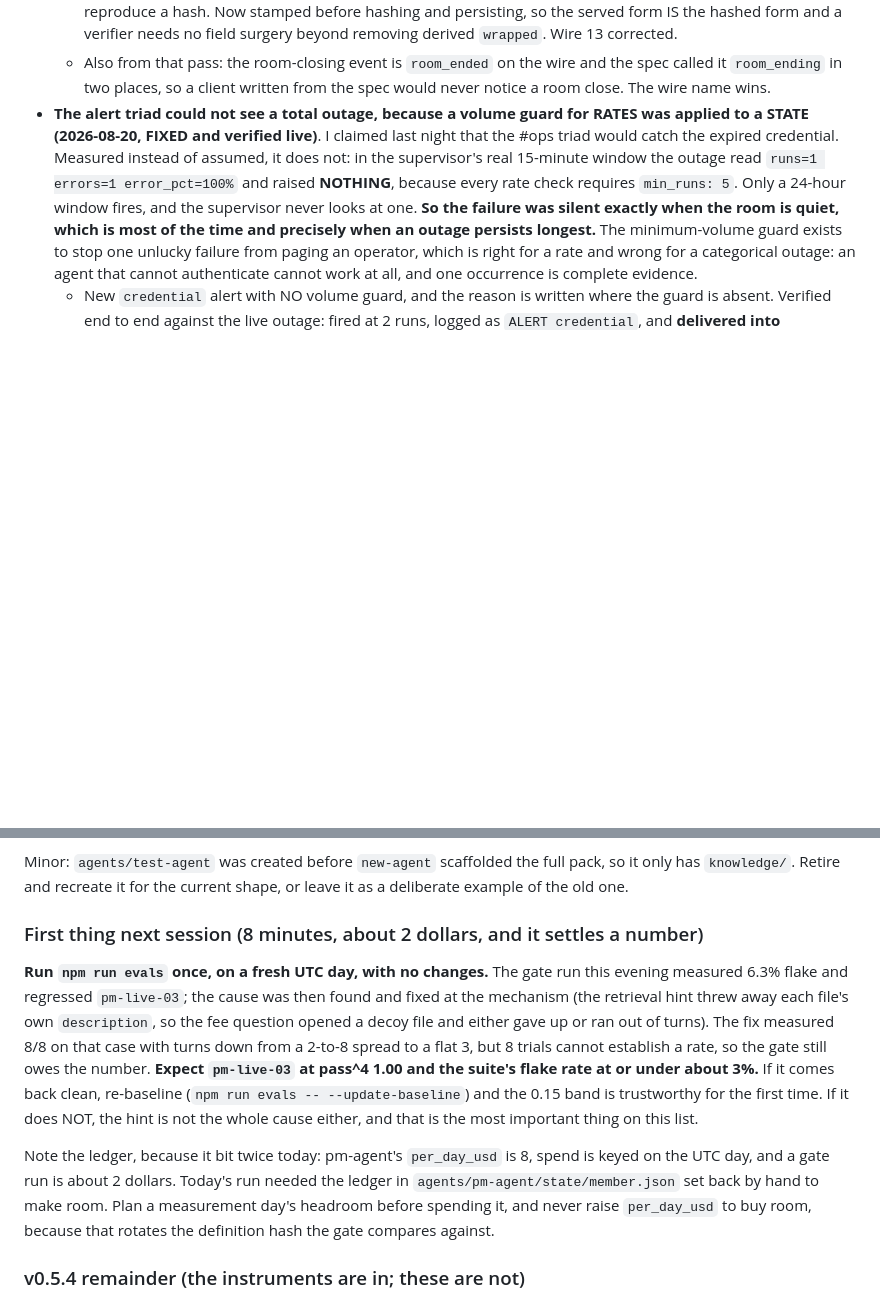
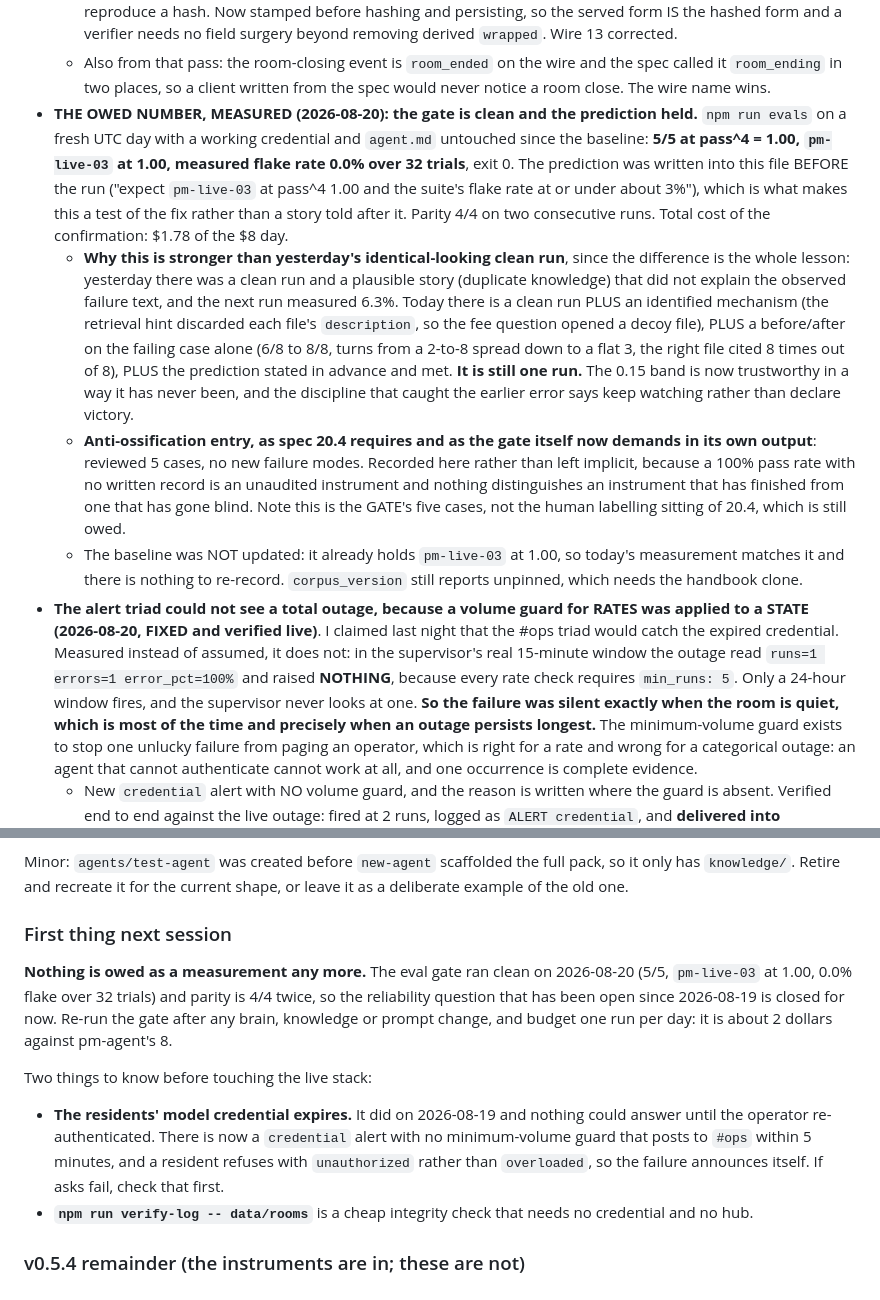
Before and after one commit to pbeneteau/RFA, a Markdown page: STATUS.md, 2 parts joined by grey strips. Rendered like a GitHub page; blank space fills up the shorter version.

Commit message:
The owed number: gate clean at 0.0% flake, and the prediction held
npm run evals on a fresh UTC day with a working credential and agent.md untouched
since the baseline: 5/5 at pass^4 = 1.00, pm-live-03 at 1.00, measured flake rate
0.0% over 32 trials, exit 0. Parity 4/4 on two consecutive runs. $1.78 of the day.

The prediction was written into STATUS before the run ("expect pm-live-03 at pass^4
1.00 and the suite's flake rate at or under about 3%"), which is what makes this a
test of the fix rather than a story told after it.

Why this is stronger than yesterday's identical-looking clean run, since the
difference is the entire lesson. Yesterday: a clean run plus a plausible story
(duplicate knowledge) that did not explain the observed failure text, and the next
run measured 6.3%. Today: a clean run PLUS an identified mechanism (the retrieval
hint discarded each file's description, so the fee question opened a decoy file),
PLUS a before/after on the failing case alone (6/8 to 8/8, turns from a 2-to-8
spread down to a flat 3, right file cited 8 of 8), PLUS the prediction stated in
advance and met. It is still one run, and the discipline that caught the earlier
error says keep watching rather than declare victory.

Anti-ossification entry, which spec 20.4 requires and which the gate now demands in
its own output: reviewed 5 cases, no new failure modes. A 100% pass rate with no
written record is an unaudited instrument, and nothing distinguishes an instrument
that has finished from one that has gone blind. This is the gate's five cases, not
the human labelling sitting of 20.4, which is still owed.

Baseline deliberately not updated: it already holds pm-live-03 at 1.00, so today's
measurement matches and there is nothing to re-record.

Co-Authored-By: Claude Opus 5 <noreply@anthropic.com>

```diff
--- a/STATUS.md
+++ b/STATUS.md
@@ -128,6 +128,10 @@ Room console: `http://localhost:8790/console#r_9a25e48c0e`. Observer = read-only
   - **The untrusted-data boundary escaped only the CLOSING tag.** A peer could put a forged OPENING header inside its own content, so a model reading the boundary saw a nested `<room-message origin="human">` it could not distinguish from the hub's own. Now both tags are escaped, verified live with an injection probe.
   - **An envelope's `seq` and `ts` were stamped AFTER the event was serialized**, so the bytes on disk carried `seq: 0` while the in-memory copy carried the real value. The same message read live and replayed after a restart disagreed, and an integrator reverse-engineering the hash chain had to know to zero both fields to reproduce a hash. Now stamped before hashing and persisting, so the served form IS the hashed form and a verifier needs no field surgery beyond removing derived `wrapped`. Wire 13 corrected.
   - Also from that pass: the room-closing event is `room_ended` on the wire and the spec called it `room_ending` in two places, so a client written from the spec would never notice a room close. The wire name wins.
+- **THE OWED NUMBER, MEASURED (2026-08-20): the gate is clean and the prediction held.** `npm run evals` on a fresh UTC day with a working credential and `agent.md` untouched since the baseline: **5/5 at pass^4 = 1.00, `pm-live-03` at 1.00, measured flake rate 0.0% over 32 trials**, exit 0. The prediction was written into this file BEFORE the run ("expect `pm-live-03` at pass^4 1.00 and the suite's flake rate at or under about 3%"), which is what makes this a test of the fix rather than a story told after it. Parity 4/4 on two consecutive runs. Total cost of the confirmation: $1.78 of the $8 day.
+  - **Why this is stronger than yesterday's identical-looking clean run**, since the difference is the whole lesson: yesterday there was a clean run and a plausible story (duplicate knowledge) that did not explain the observed failure text, and the next run measured 6.3%. Today there is a clean run PLUS an identified mechanism (the retrieval hint discarded each file's `description`, so the fee question opened a decoy file), PLUS a before/after on the failing case alone (6/8 to 8/8, turns from a 2-to-8 spread down to a flat 3, the right file cited 8 times out of 8), PLUS the prediction stated in advance and met. **It is still one run.** The 0.15 band is now trustworthy in a way it has never been, and the discipline that caught the earlier error says keep watching rather than declare victory.
+  - **Anti-ossification entry, as spec 20.4 requires and as the gate itself now demands in its own output**: reviewed 5 cases, no new failure modes. Recorded here rather than left implicit, because a 100% pass rate with no written record is an unaudited instrument and nothing distinguishes an instrument that has finished from one that has gone blind. Note this is the GATE's five cases, not the human labelling sitting of 20.4, which is still owed.
+  - The baseline was NOT updated: it already holds `pm-live-03` at 1.00, so today's measurement matches it and there is nothing to re-record. `corpus_version` still reports unpinned, which needs the handbook clone.
 - **The alert triad could not see a total outage, because a volume guard for RATES was applied to a STATE (2026-08-20, FIXED and verified live)**. I claimed last night that the #ops triad would catch the expired credential. Measured instead of assumed, it does not: in the supervisor's real 15-minute window the outage read `runs=1 errors=1 error_pct=100%` and raised **NOTHING**, because every rate check requires `min_runs: 5`. Only a 24-hour window fires, and the supervisor never looks at one. **So the failure was silent exactly when the room is quiet, which is most of the time and precisely when an outage persists longest.** The minimum-volume guard exists to stop one unlucky failure from paging an operator, which is right for a rate and wrong for a categorical outage: an agent that cannot authenticate cannot work at all, and one occurrence is complete evidence.
   - New `credential` alert with NO volume guard, and the reason is written where the guard is absent. Verified end to end against the live outage: fired at 2 runs, logged as `ALERT credential`, and **delivered into `r_fb3993fc90` at seq 43** with the sentence an operator needs ("no agent can answer until the operator re-authenticates. Retrying does not help").
   - `isAuthError` moved from a private copy in the resident to `src/account.ts` beside `isRateLimitError`, so one module owns "what kind of provider failure is this": the resident needs it to pick a refusal reason, the alerts need it to notice an outage. The same condition is now decided in two languages (a regex in TS, a LIKE in SQL) and a test pins them to each OTHER over ten strings rather than each to a hand-written expectation, because two classifiers over one condition is how they drift.
@@ -279,11 +283,14 @@ Owner decision, in his words: "keep it private". This is the exposure question o
 
 Minor: `agents/test-agent` was created before `new-agent` scaffolded the full pack, so it only has `knowledge/`. Retire and recreate it for the current shape, or leave it as a deliberate example of the old one.
 
-### First thing next session (8 minutes, about 2 dollars, and it settles a number)
+### First thing next session
 
-**Run `npm run evals` once, on a fresh UTC day, with no changes.** The gate run this evening measured 6.3% flake and regressed `pm-live-03`; the cause was then found and fixed at the mechanism (the retrieval hint threw away each file's own `description`, so the fee question opened a decoy file and either gave up or ran out of turns). The fix measured 8/8 on that case with turns down from a 2-to-8 spread to a flat 3, but 8 trials cannot establish a rate, so the gate still owes the number. **Expect `pm-live-03` at pass^4 1.00 and the suite's flake rate at or under about 3%.** If it comes back clean, re-baseline (`npm run evals -- --update-baseline`) and the 0.15 band is trustworthy for the first time. If it does NOT, the hint is not the whole cause either, and that is the most important thing on this list.
+**Nothing is owed as a measurement any more.** The eval gate ran clean on 2026-08-20 (5/5, `pm-live-03` at 1.00, 0.0% flake over 32 trials) and parity is 4/4 twice, so the reliability question that has been open since 2026-08-19 is closed for now. Re-run the gate after any brain, knowledge or prompt change, and budget one run per day: it is about 2 dollars against pm-agent's 8.
 
-Note the ledger, because it bit twice today: pm-agent's `per_day_usd` is 8, spend is keyed on the UTC day, and a gate run is about 2 dollars. Today's run needed the ledger in `agents/pm-agent/state/member.json` set back by hand to make room. Plan a measurement day's headroom before spending it, and never raise `per_day_usd` to buy room, because that rotates the definition hash the gate compares against.
+Two things to know before touching the live stack:
+
+- **The residents' model credential expires.** It did on 2026-08-19 and nothing could answer until the operator re-authenticated. There is now a `credential` alert with no minimum-volume guard that posts to `#ops` within 5 minutes, and a resident refuses with `unauthorized` rather than `overloaded`, so the failure announces itself. If asks fail, check that first.
+- **`npm run verify-log -- data/rooms`** is a cheap integrity check that needs no credential and no hub.
 
 ### v0.5.4 remainder (the instruments are in; these are not)
 
```
